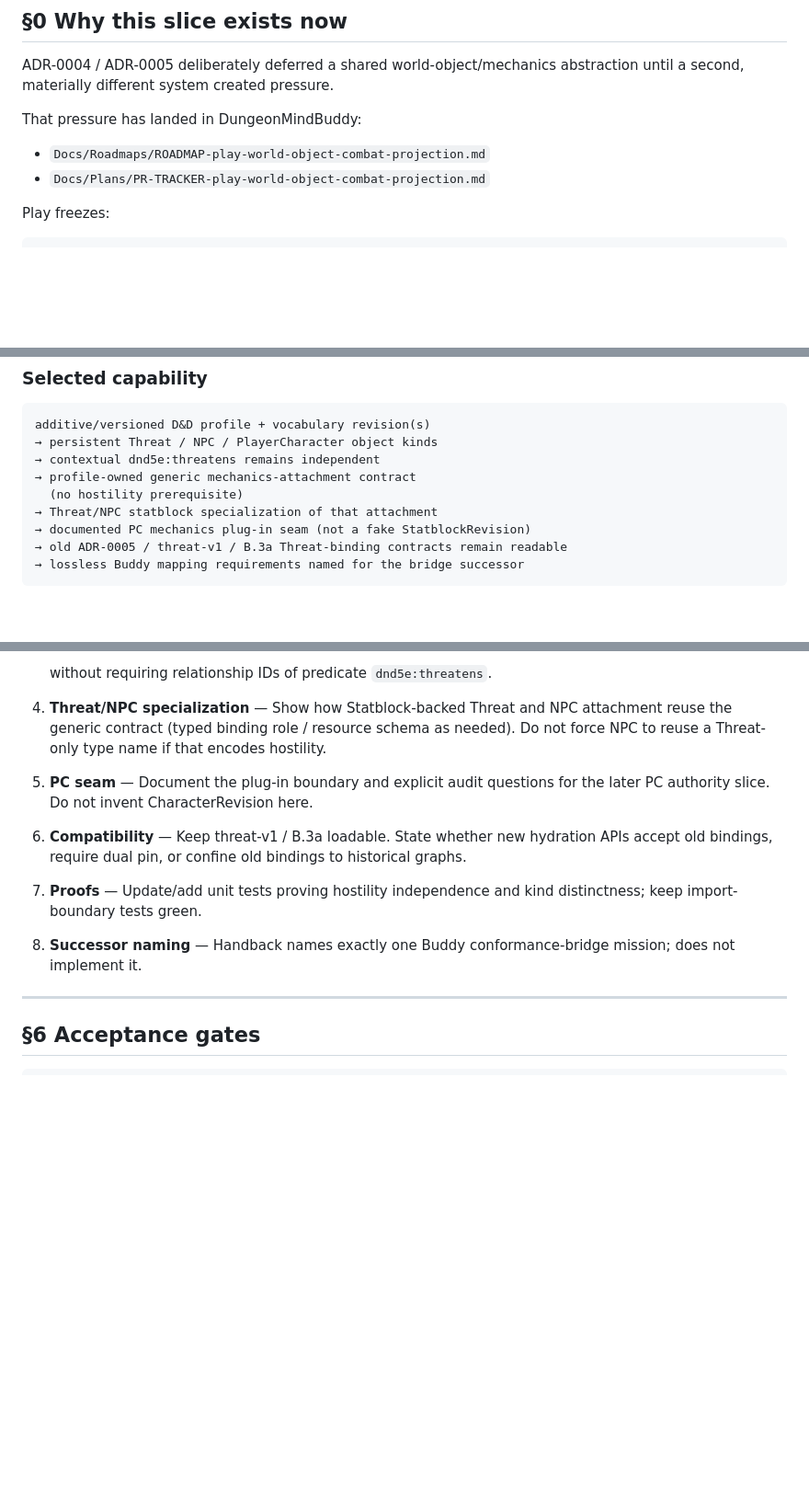
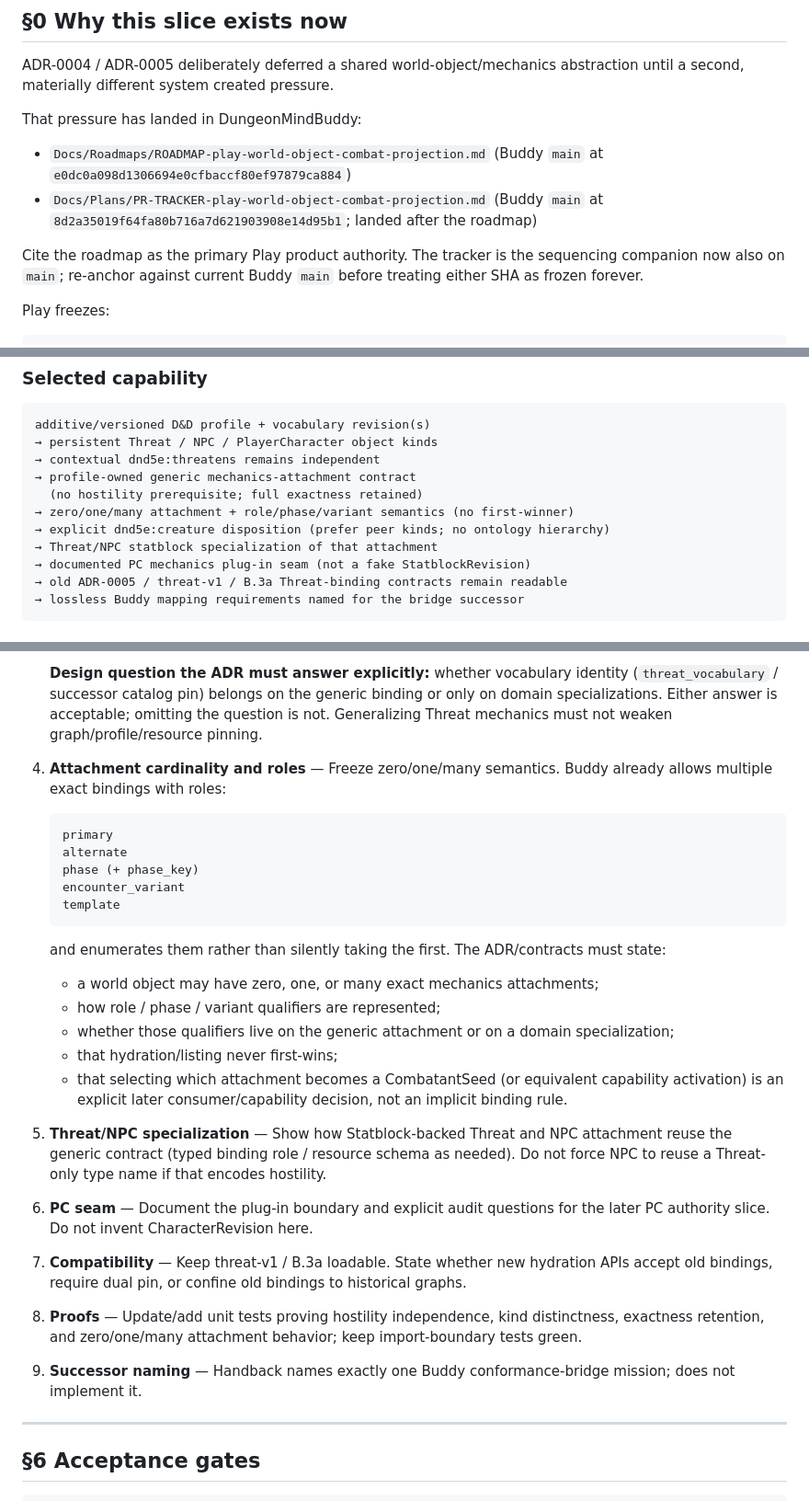
Before and after one commit to Drakosfire/DungeonMind, a Markdown page: Docs/Handoffs/HANDOFF-dnd-world-object-mechanics-reanchor.md, 3 parts joined by grey strips. Shown at 92% size. GitHub-like rendering; blank space fills up the shorter version.

````diff
--- a/Docs/Handoffs/HANDOFF-dnd-world-object-mechanics-reanchor.md
+++ b/Docs/Handoffs/HANDOFF-dnd-world-object-mechanics-reanchor.md
@@ -18,8 +18,12 @@ ADR-0004 / ADR-0005 deliberately deferred a shared world-object/mechanics abstra
 
 That pressure has landed in DungeonMindBuddy:
 
-- `Docs/Roadmaps/ROADMAP-play-world-object-combat-projection.md`
-- `Docs/Plans/PR-TRACKER-play-world-object-combat-projection.md`
+- `Docs/Roadmaps/ROADMAP-play-world-object-combat-projection.md` (Buddy `main` at `e0dc0a098d1306694e0cfbaccf80ef97879ca884`)
+- `Docs/Plans/PR-TRACKER-play-world-object-combat-projection.md` (Buddy `main` at `8d2a35019f64fa80b716a7d621903908e14d95b1`; landed after the roadmap)
+
+Cite the roadmap as the primary Play product authority. The tracker is the
+sequencing companion now also on `main`; re-anchor against current Buddy
+`main` before treating either SHA as frozen forever.
 
 Play freezes:
 
@@ -40,7 +44,9 @@ additive/versioned D&D profile + vocabulary revision(s)
 → persistent Threat / NPC / PlayerCharacter object kinds
 → contextual dnd5e:threatens remains independent
 → profile-owned generic mechanics-attachment contract
-  (no hostility prerequisite)
+  (no hostility prerequisite; full exactness retained)
+→ zero/one/many attachment + role/phase/variant semantics (no first-winner)
+→ explicit dnd5e:creature disposition (prefer peer kinds; no ontology hierarchy)
 → Threat/NPC statblock specialization of that attachment
 → documented PC mechanics plug-in seam (not a fake StatblockRevision)
 → old ADR-0005 / threat-v1 / B.3a Threat-binding contracts remain readable
@@ -192,11 +224,27 @@ Read in this order (checked-in sources only; chat is never authority):
    ```
 
-   without requiring relationship IDs of predicate `dnd5e:threatens`.
-4. **Threat/NPC specialization** — Show how Statblock-backed Threat and NPC attachment reuse the generic contract (typed binding role / resource schema as needed). Do not force NPC to reuse a Threat-only type name if that encodes hostility.
-5. **PC seam** — Document the plug-in boundary and explicit audit questions for the later PC authority slice. Do not invent CharacterRevision here.
-6. **Compatibility** — Keep threat-v1 / B.3a loadable. State whether new hydration APIs accept old bindings, require dual pin, or confine old bindings to historical graphs.
-7. **Proofs** — Update/add unit tests proving hostility independence and kind distinctness; keep import-boundary tests green.
-8. **Successor naming** — Handback names exactly one Buddy conformance-bridge mission; does not implement it.
+   **Design question the ADR must answer explicitly:** whether vocabulary identity (`threat_vocabulary` / successor catalog pin) belongs on the generic binding or only on domain specializations. Either answer is acceptable; omitting the question is not. Generalizing Threat mechanics must not weaken graph/profile/resource pinning.
+4. **Attachment cardinality and roles** — Freeze zero/one/many semantics. Buddy already allows multiple exact bindings with roles:
+
+   ```text
+   primary
+   alternate
+   phase (+ phase_key)
+   encounter_variant
+   template
+   ```
+
+   and enumerates them rather than silently taking the first. The ADR/contracts must state:
+   - a world object may have zero, one, or many exact mechanics attachments;
+   - how role / phase / variant qualifiers are represented;
+   - whether those qualifiers live on the generic attachment or on a domain specialization;
+   - that hydration/listing never first-wins;
+   - that selecting which attachment becomes a CombatantSeed (or equivalent capability activation) is an explicit later consumer/capability decision, not an implicit binding rule.
+5. **Threat/NPC specialization** — Show how Statblock-backed Threat and NPC attachment reuse the generic contract (typed binding role / resource schema as needed). Do not force NPC to reuse a Threat-only type name if that encodes hostility.
+6. **PC seam** — Document the plug-in boundary and explicit audit questions for the later PC authority slice. Do not invent CharacterRevision here.
+7. **Compatibility** — Keep threat-v1 / B.3a loadable. State whether new hydration APIs accept old bindings, require dual pin, or confine old bindings to historical graphs.
+8. **Proofs** — Update/add unit tests proving hostility independence, kind distinctness, exactness retention, and zero/one/many attachment behavior; keep import-boundary tests green.
+9. **Successor naming** — Handback names exactly one Buddy conformance-bridge mission; does not implement it.
 
 ---
 
````
Also changed, not shown: other parts of Docs/Handoffs/HANDOFF-dnd-world-object-mechanics-reanchor.md (+46 -10 lines).
